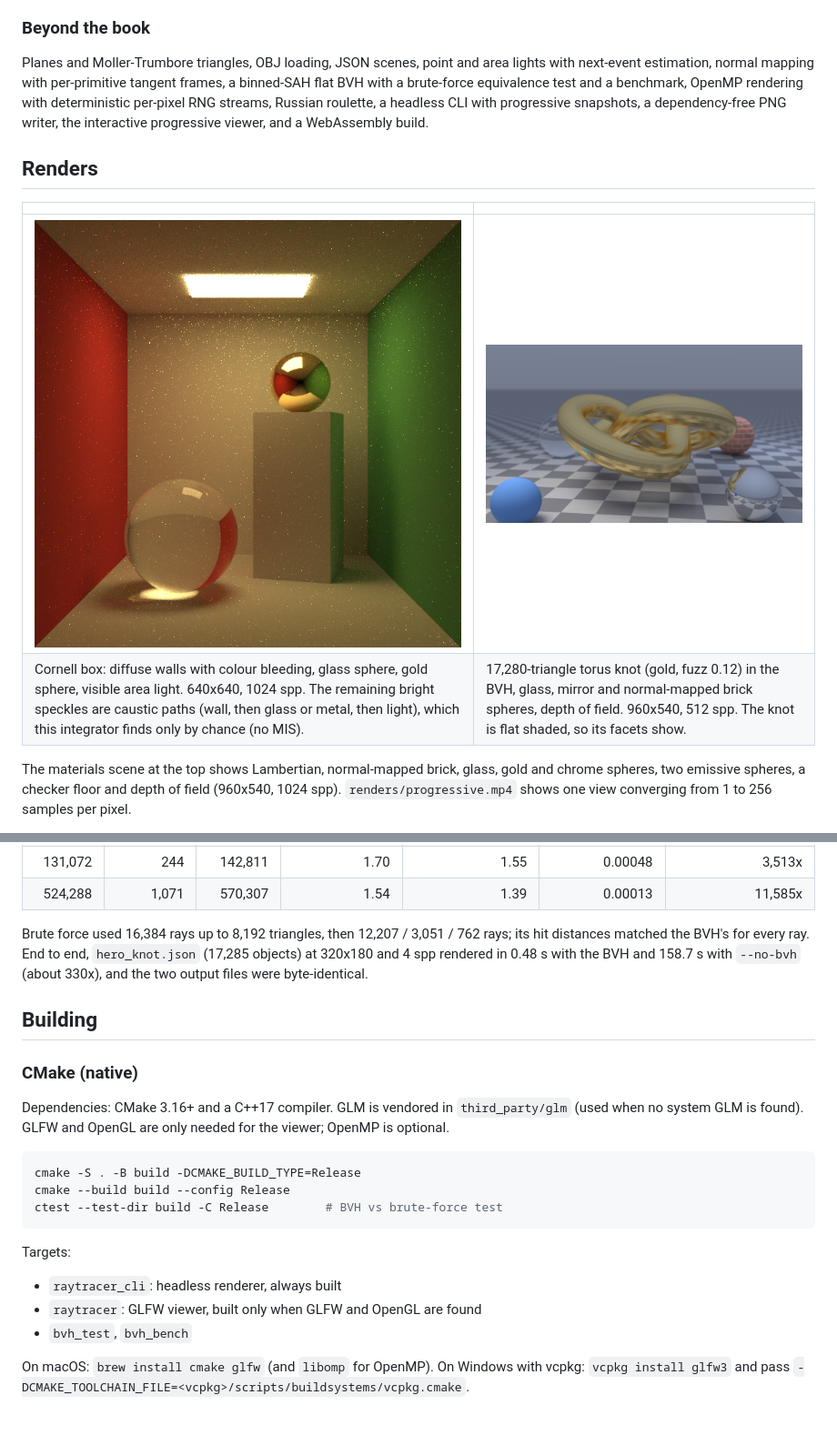
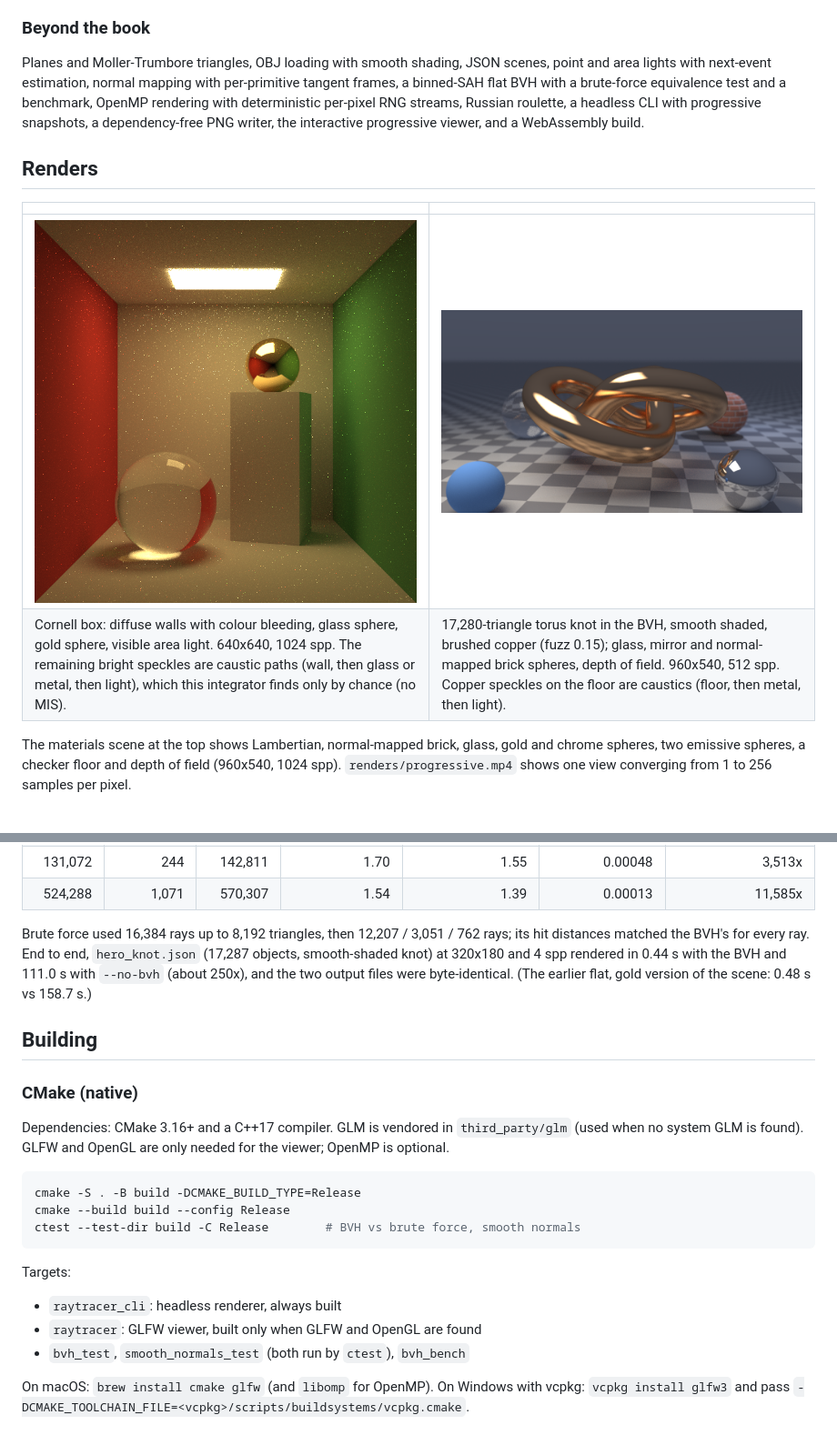
Before and after one commit to HamoodiM/Raytracer, a Markdown page: README.md, 2 parts joined by grey strips. Shown at 91% size. Rendered like a GitHub page; pictures changed too: renders/hero_knot.png.

````diff
--- a/README.md
+++ b/README.md
@@ -39,7 +41,7 @@ What is implemented, and where:
 
 ### Beyond the book
 
-Planes and Moller-Trumbore triangles, OBJ loading, JSON scenes, point and area lights with
+Planes and Moller-Trumbore triangles, OBJ loading with smooth shading, JSON scenes, point and area lights with
 next-event estimation, normal mapping with per-primitive tangent frames, a binned-SAH flat BVH with
 a brute-force equivalence test and a benchmark, OpenMP rendering with deterministic per-pixel RNG
 streams, Russian roulette, a headless CLI with progressive snapshots, a dependency-free PNG writer,
@@ -50,7 +52,7 @@ the interactive progressive viewer, and a WebAssembly build.
 | | |
 |---|---|
 | ![Cornell box](renders/hero_cornell.png) | ![Torus knot](renders/hero_knot.png) |
-| Cornell box: diffuse walls with colour bleeding, glass sphere, gold sphere, visible area light. 640x640, 1024 spp. The remaining bright speckles are caustic paths (wall, then glass or metal, then light), which this integrator finds only by chance (no MIS). | 17,280-triangle torus knot (gold, fuzz 0.12) in the BVH, glass, mirror and normal-mapped brick spheres, depth of field. 960x540, 512 spp. The knot is flat shaded, so its facets show. |
+| Cornell box: diffuse walls with colour bleeding, glass sphere, gold sphere, visible area light. 640x640, 1024 spp. The remaining bright speckles are caustic paths (wall, then glass or metal, then light), which this integrator finds only by chance (no MIS). | 17,280-triangle torus knot in the BVH, smooth shaded, brushed copper (fuzz 0.15); glass, mirror and normal-mapped brick spheres, depth of field. 960x540, 512 spp. Copper speckles on the floor are caustics (floor, then metal, then light). |
 
 The materials scene at the top shows Lambertian, normal-mapped brick, glass, gold and chrome
 spheres, two emissive spheres, a checker floor and depth of field (960x540, 1024 spp).
@@ -79,9 +85,10 @@ point.
 | 524,288 | 1,071 | 570,307 | 1.54 | 1.39 | 0.00013 | 11,585x |
 
 Brute force used 16,384 rays up to 8,192 triangles, then 12,207 / 3,051 / 762 rays; its hit
-distances matched the BVH's for every ray. End to end, `hero_knot.json` (17,285 objects) at
-320x180 and 4 spp rendered in 0.48 s with the BVH and 158.7 s with `--no-bvh` (about 330x), and
-the two output files were byte-identical.
+distances matched the BVH's for every ray. End to end, `hero_knot.json` (17,287 objects,
+smooth-shaded knot) at 320x180 and 4 spp rendered in 0.44 s with the BVH and 111.0 s with
+`--no-bvh` (about 250x), and the two output files were byte-identical. (The earlier flat, gold
+version of the scene: 0.48 s vs 158.7 s.)
 
 ## Building
 
@@ -93,14 +100,14 @@ system GLM is found). GLFW and OpenGL are only needed for the viewer; OpenMP is
 ```bash
 cmake -S . -B build -DCMAKE_BUILD_TYPE=Release
 cmake --build build --config Release
-ctest --test-dir build -C Release        # BVH vs brute-force test
+ctest --test-dir build -C Release        # BVH vs brute force, smooth normals
 ```
 
 Targets:
 
 - `raytracer_cli`: headless renderer, always built
 - `raytracer`: GLFW viewer, built only when GLFW and OpenGL are found
-- `bvh_test`, `bvh_bench`
+- `bvh_test`, `smooth_normals_test` (both run by `ctest`), `bvh_bench`
 
 On macOS: `brew install cmake glfw` (and `libomp` for OpenMP). On Windows with vcpkg:
 `vcpkg install glfw3` and pass `-DCMAKE_TOOLCHAIN_FILE=<vcpkg>/scripts/buildsystems/vcpkg.cmake`.
````
Also changed, not shown: other parts of README.md (+13 -5 lines), docs/FIXES.md (+51 -5 lines), 2 other files.
